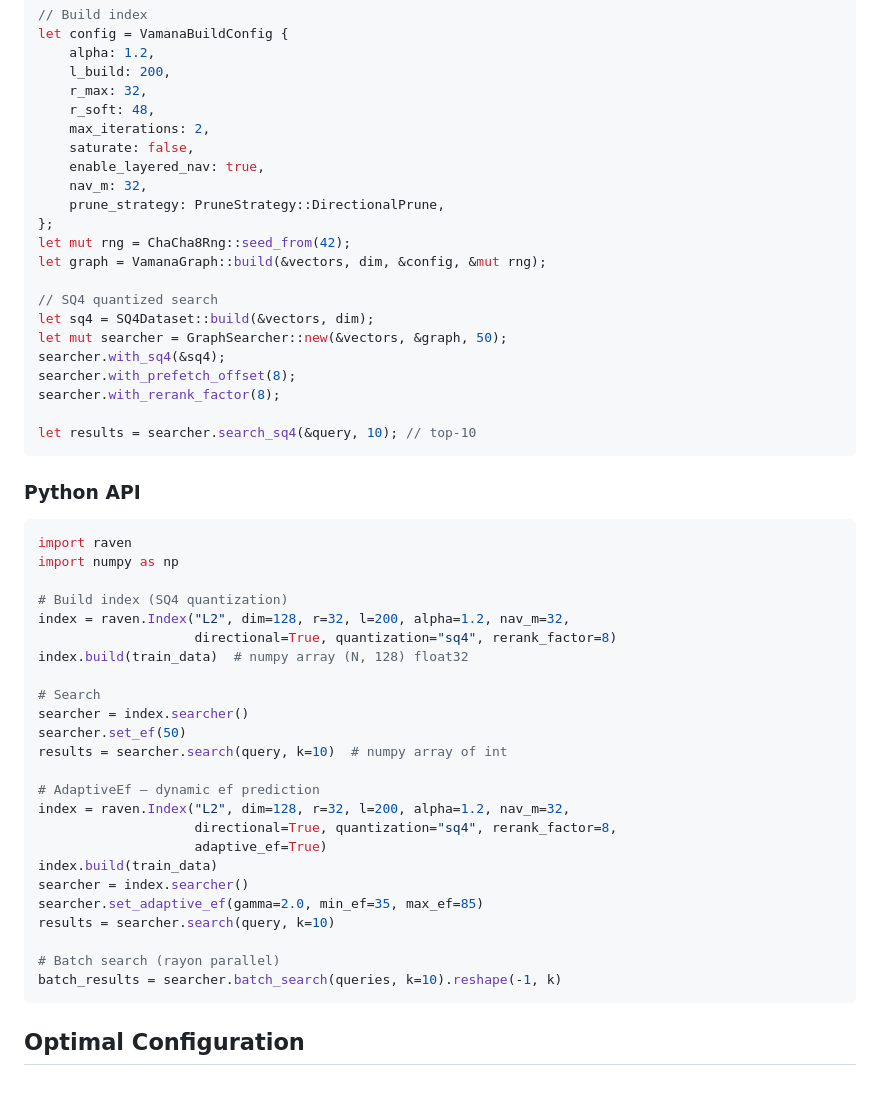
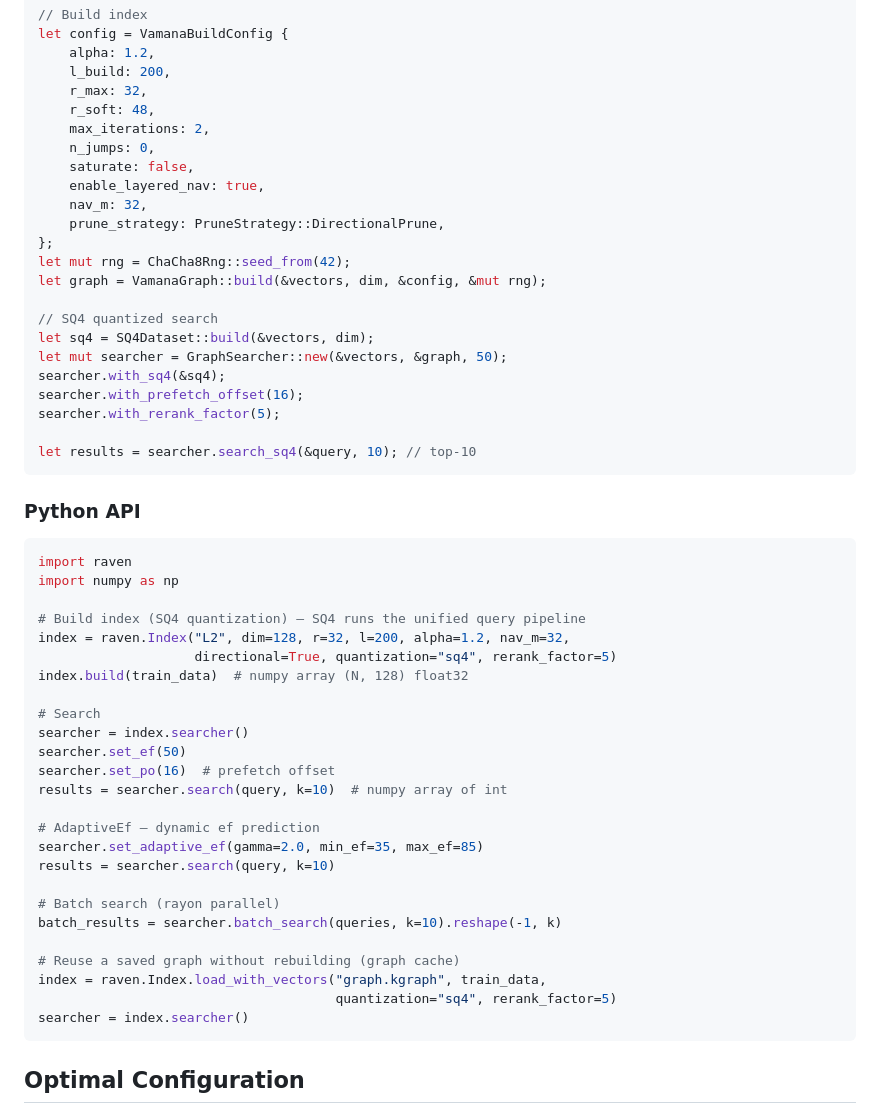
Before and after one commit to Juwan-Hwang/RAVEN, a Markdown page: README.md, the part around one of its changes. GitHub-like rendering; blank space fills up the shorter version.

````diff
--- a/README.md
+++ b/README.md
@@ -95,6 +109,7 @@ let config = VamanaBuildConfig {
     r_max: 32,
     r_soft: 48,
     max_iterations: 2,
+    n_jumps: 0,
     saturate: false,
     enable_layered_nav: true,
     nav_m: 32,
@@ -107,8 +122,8 @@ let graph = VamanaGraph::build(&vectors, dim, &config, &mut rng);
 let sq4 = SQ4Dataset::build(&vectors, dim);
 let mut searcher = GraphSearcher::new(&vectors, &graph, 50);
 searcher.with_sq4(&sq4);
-searcher.with_prefetch_offset(8);
-searcher.with_rerank_factor(8);
+searcher.with_prefetch_offset(16);
+searcher.with_rerank_factor(5);
 
 let results = searcher.search_sq4(&query, 10); // top-10
 ```
@@ -119,27 +134,28 @@ let results = searcher.search_sq4(&query, 10); // top-10
 import raven
 import numpy as np
 
-# Build index (SQ4 quantization)
+# Build index (SQ4 quantization) — SQ4 runs the unified query pipeline
 index = raven.Index("L2", dim=128, r=32, l=200, alpha=1.2, nav_m=32,
-                    directional=True, quantization="sq4", rerank_factor=8)
+                    directional=True, quantization="sq4", rerank_factor=5)
 index.build(train_data)  # numpy array (N, 128) float32
 
 # Search
 searcher = index.searcher()
 searcher.set_ef(50)
+searcher.set_po(16)  # prefetch offset
 results = searcher.search(query, k=10)  # numpy array of int
 
 # AdaptiveEf — dynamic ef prediction
-index = raven.Index("L2", dim=128, r=32, l=200, alpha=1.2, nav_m=32,
-                    directional=True, quantization="sq4", rerank_factor=8,
-                    adaptive_ef=True)
-index.build(train_data)
-searcher = index.searcher()
 searcher.set_adaptive_ef(gamma=2.0, min_ef=35, max_ef=85)
 results = searcher.search(query, k=10)
 
 # Batch search (rayon parallel)
 batch_results = searcher.batch_search(queries, k=10).reshape(-1, k)
+
+# Reuse a saved graph without rebuilding (graph cache)
+index = raven.Index.load_with_vectors("graph.kgraph", train_data,
+                                      quantization="sq4", rerank_factor=5)
+searcher = index.searcher()
 ```
 
 ## Optimal Configuration
````
Also changed, not shown: other parts of README.md (+60 -43 lines).
